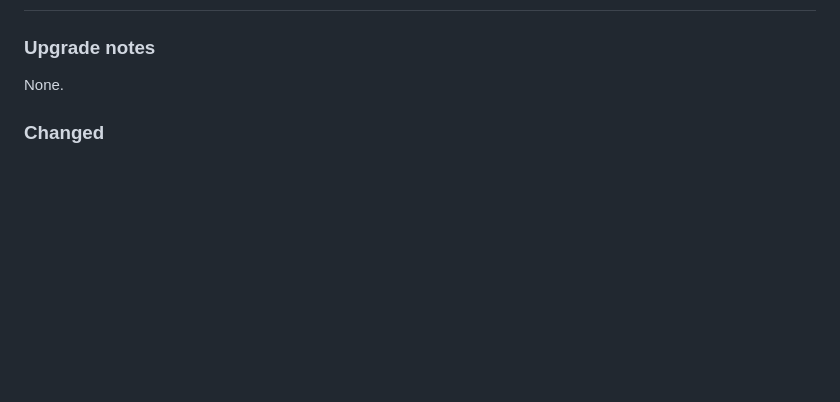
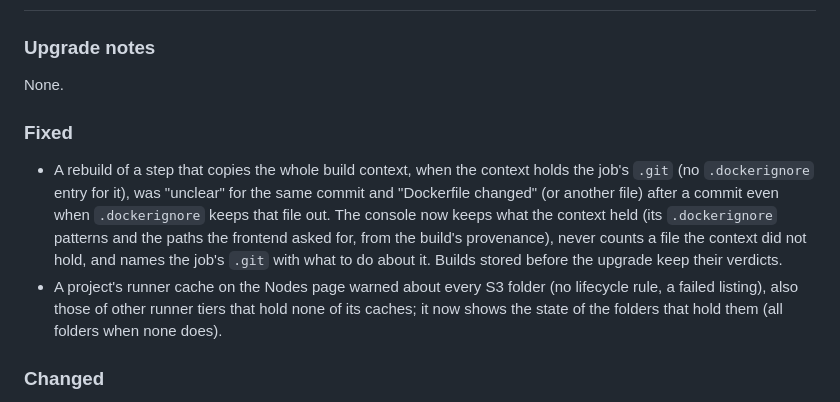
Before and after one commit to hoobiboobi/ci-accelerator, a Markdown page: CHANGELOG.md, the part around the change. Rendered like a GitHub page; blank space fills up the shorter version.

Commit message:
docs: the .git verdict and the runner cache fix in the changelog and the console guide

```diff
--- a/CHANGELOG.md
+++ b/CHANGELOG.md
@@ -10,6 +10,22 @@ workflow copies them into the GitHub release.
 ### Upgrade notes
 
 None.
+
+### Fixed
+
+- A rebuild of a step that copies the whole build context, when the
+  context holds the job's `.git` (no `.dockerignore` entry for it), was
+  "unclear" for the same commit and "Dockerfile changed" (or another
+  file) after a commit even when `.dockerignore` keeps that file out. The
+  console now keeps what the context held (its `.dockerignore` patterns
+  and the paths the frontend asked for, from the build's provenance),
+  never counts a file the context did not hold, and names the job's
+  `.git` with what to do about it. Builds stored before the upgrade keep
+  their verdicts.
+- A project's runner cache on the Nodes page warned about every S3
+  folder (no lifecycle rule, a failed listing), also those of other
+  runner tiers that hold none of its caches; it now shows the state of
+  the folders that hold them (all folders when none does).
 
 ### Changed
 
```
Also changed, not shown: docs/console.md (+6 -2 lines).
